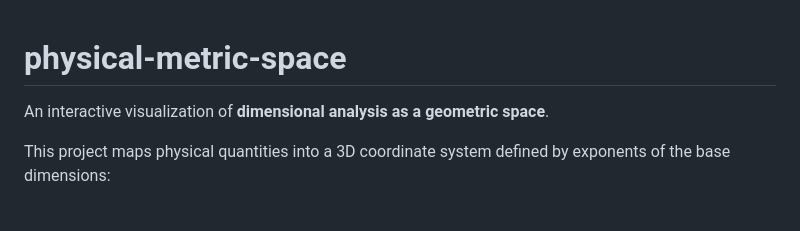
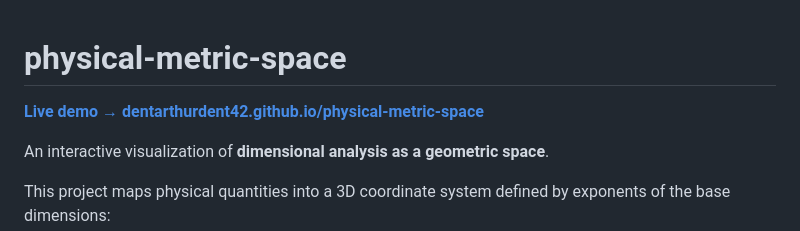
Before and after one commit to Dentarthurdent42/physical-metric-space, a Markdown page: README.md, the part around the change. Drawn GitHub-style; blank space fills up the shorter version.

Commit message:
Link to the GitHub Pages site from the README
Co-Authored-By: Claude Sonnet 5.5 <noreply@anthropic.com>
Claude-Session: https://claude.ai/code/session_01WhsQn26Q2RJPzVZz9KXqMn

```diff
--- a/README.md
+++ b/README.md
@@ -1,4 +1,6 @@
 # physical-metric-space
+
+**[Live demo → dentarthurdent42.github.io/physical-metric-space](https://dentarthurdent42.github.io/physical-metric-space/)**
 
 An interactive visualization of **dimensional analysis as a geometric space**.
 
```
